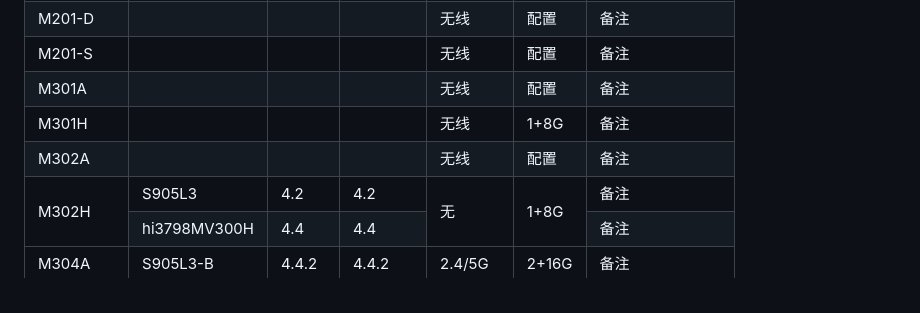
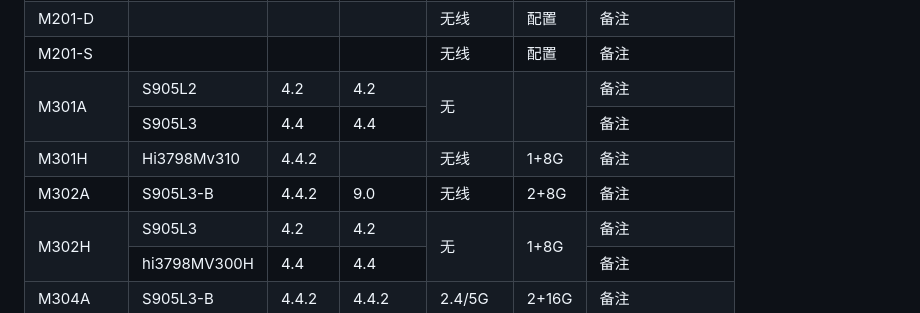
Before and after one commit to xisohi/IPTVbox, a Markdown page: 魔百和/README.md, the part around the change. Drawn GitHub-style.

```diff
--- a/魔百和/README.md
+++ b/魔百和/README.md
@@ -200,18 +200,24 @@
                 <td>备注</td>
             </tr>
             <tr>
-                <td>M301A</td>
-                <td></td>
-                <td></td>
-                <td></td>
-                <td>无线</td>
-                <td>配置</td>
+                <td rowspan="2">M301A</td>
+                <td>S905L2</td>
+                <td>4.2</td>
+                <td>4.2</td>
+                <td rowspan="2">无</td>
+                <td rowspan="2"></td>
+                <td>备注</td>
+            </tr>
+            <tr>
+                <td>S905L3</td>
+                <td>4.4</td>
+                <td>4.4</td>
                 <td>备注</td>
             </tr>
             <tr>
                 <td>M301H</td>
-                <td></td>
-                <td></td>
+                <td>Hi3798Mv310</td>
+                <td>4.4.2</td>
                 <td></td>
                 <td>无线</td>
                 <td>1+8G</td>
@@ -219,11 +225,11 @@
             </tr>
             <tr>
                 <td>M302A</td>
-                <td></td>
-                <td></td>
-                <td></td>
+                <td>S905L3-B</td>
+                <td>4.4.2</td>
+                <td>9.0</td>
                 <td>无线</td>
-                <td>配置</td>
+                <td>2+8G</td>
                 <td>备注</td>
             </tr>
             <tr>
```
